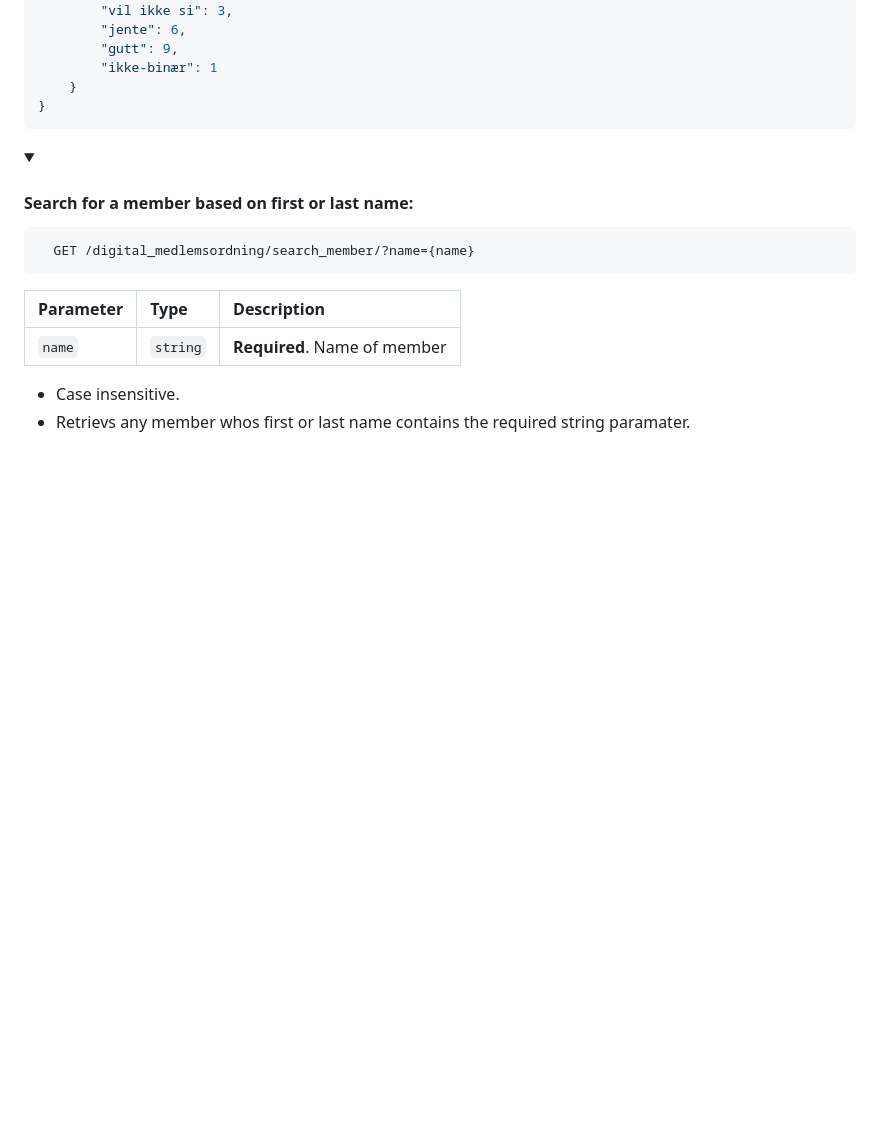
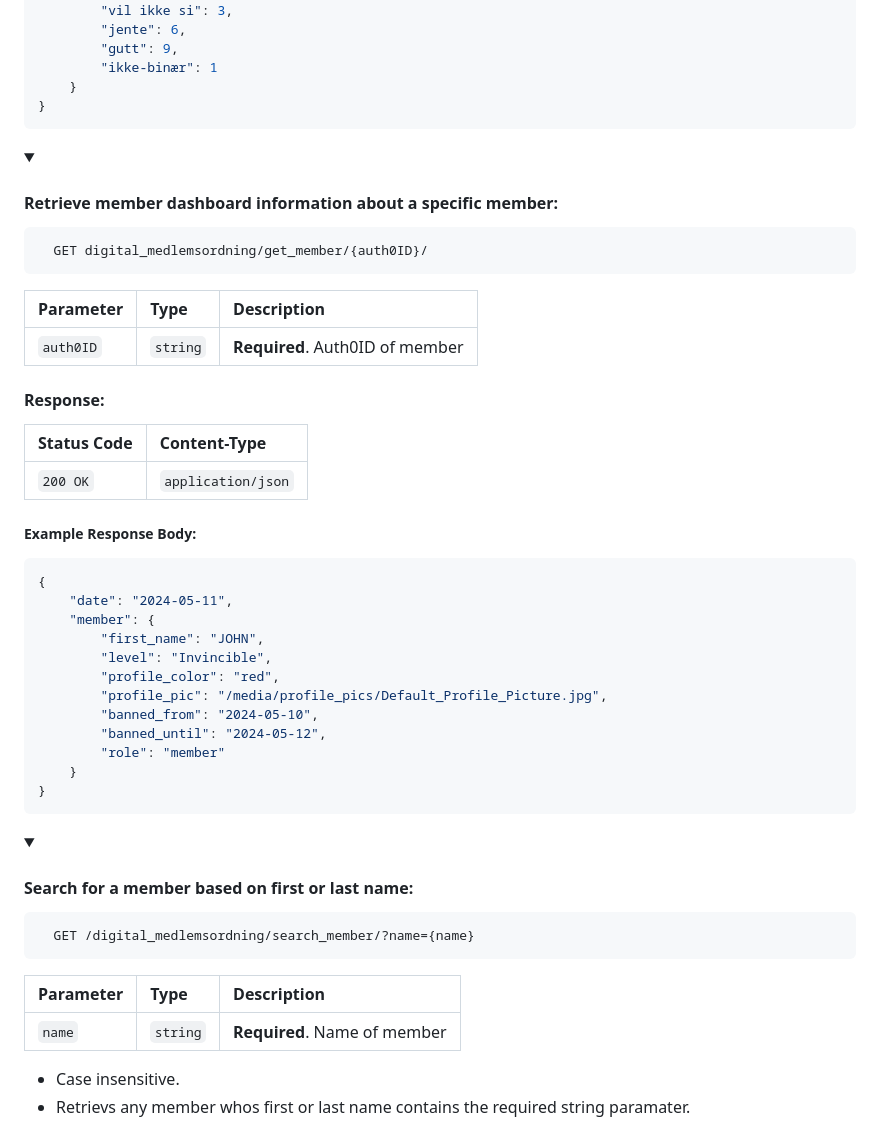
Before and after one commit to kind2511/Digital-Membership-Solution, a Markdown page: README.md, the part around the change printed below. GitHub-like rendering; folded sections open; blank space fills up the shorter version.

````diff
--- a/README.md
+++ b/README.md
@@ -505,3 +505,37 @@ To get started, you'll need to install:
 ```
 
 </details>
+
+<details>
+<summary><h4>Retrieve member dashboard information about a specific member:</h4></summary>
+
+```http
+  GET digital_medlemsordning/get_member/{auth0ID}/
+```
+
+| Parameter | Type     | Description                     |
+|:----------|:---------|:--------------------------------|
+| `auth0ID` | `string` | **Required**. Auth0ID of member |
+
+#### Response:
+
+| Status Code  | Content-Type       |
+|:-------------|:-------------------|
+| `200 OK`     | `application/json` |
+
+##### Example Response Body:
+```json
+{
+    "date": "2024-05-11",
+    "member": {
+        "first_name": "JOHN",
+        "level": "Invincible",
+        "profile_color": "red",
+        "profile_pic": "/media/profile_pics/Default_Profile_Picture.jpg",
+        "banned_from": "2024-05-10",
+        "banned_until": "2024-05-12",
+        "role": "member"
+    }
+}
+```
+
````
Also changed, not shown: other parts of README.md (+1 -0 lines).
